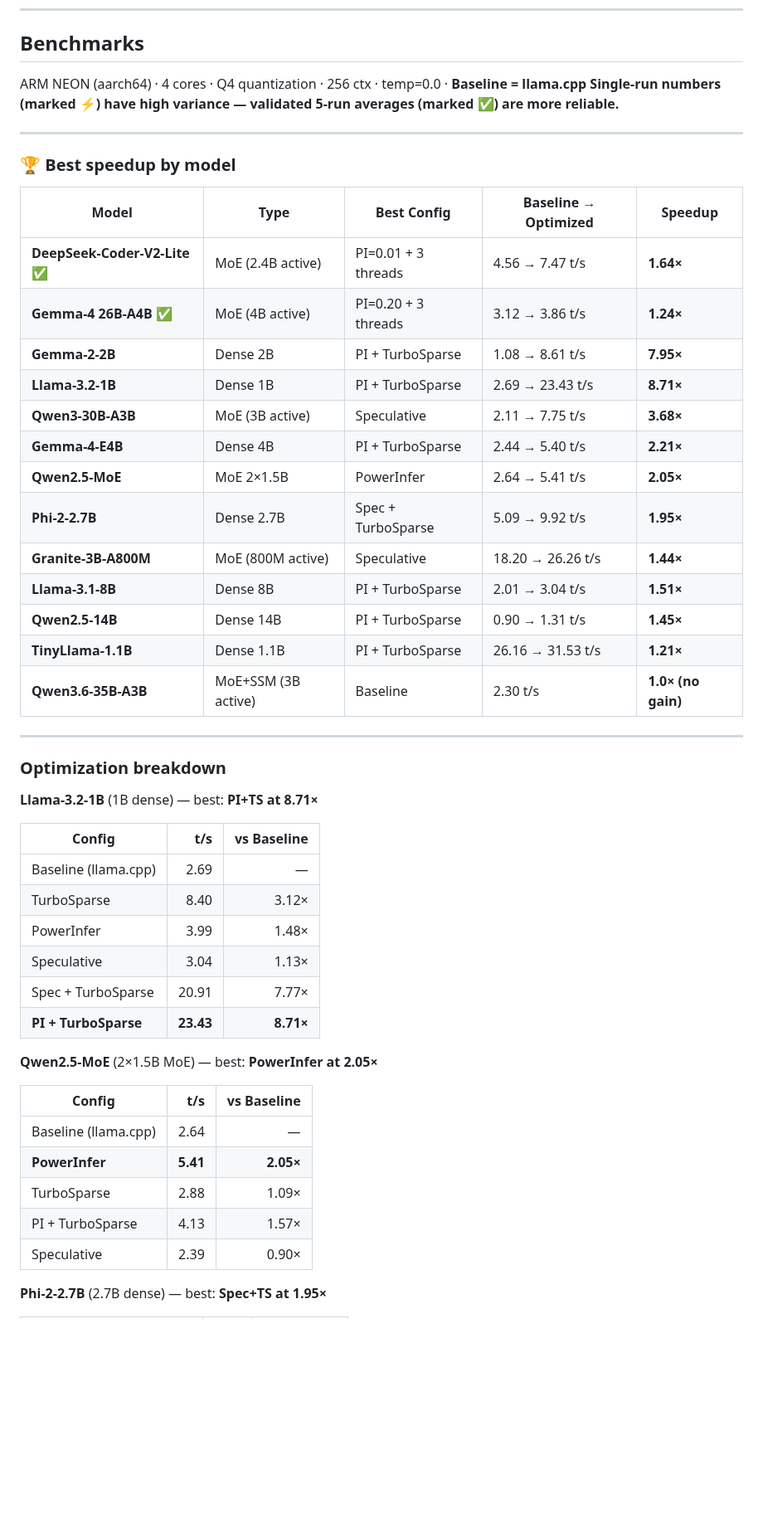
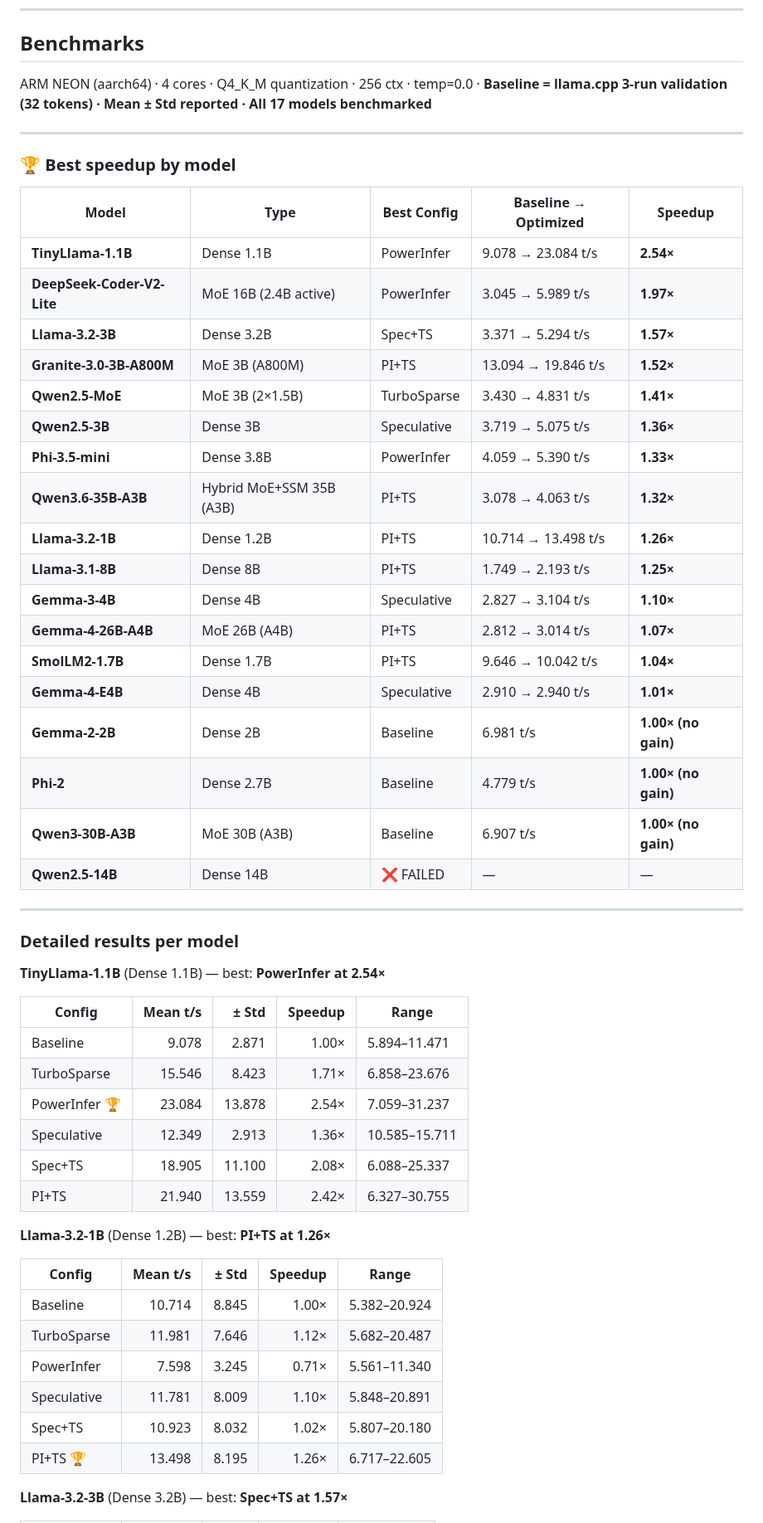
Before and after one commit to kevin046/VibeBlade, a Markdown page: README.md, the part around one of its changes. Shown at 83% size. GitHub-like rendering; blank space fills up the shorter version.

```diff
--- a/README.md
+++ b/README.md
@@ -60,8 +60,8 @@ python -m vibeblade wizard
 
 ## Benchmarks
 
-ARM NEON (aarch64) · 4 cores · Q4 quantization · 256 ctx · temp=0.0 · **Baseline = llama.cpp**
-**Single-run numbers (marked ⚡) have high variance — validated 5-run averages (marked ✅) are more reliable.**
+ARM NEON (aarch64) · 4 cores · Q4\_K\_M quantization · 256 ctx · temp=0.0 · **Baseline = llama.cpp**
+**3-run validation (32 tokens) · Mean ± Std reported · All 17 models benchmarked**
 
 ---
 
@@ -69,44 +69,50 @@ ARM NEON (aarch64) · 4 cores · Q4 quantization · 256 ctx · temp=0.0 · **Bas
 
 | Model | Type | Best Config | Baseline → Optimized | Speedup |
 |---|---|---|---|---|
-| **DeepSeek-Coder-V2-Lite** ✅ | MoE (2.4B active) | PI=0.01 + 3 threads | 4.56 → 7.47 t/s | **1.64×** |
-| **Gemma-4 26B-A4B** ✅ | MoE (4B active) | PI=0.20 + 3 threads | 3.12 → 3.86 t/s | **1.24×** |
-| **Gemma-2-2B** | Dense 2B | PI + TurboSparse | 1.08 → 8.61 t/s | **7.95×** |
-| **Llama-3.2-1B** | Dense 1B | PI + TurboSparse | 2.69 → 23.43 t/s | **8.71×** |
-| **Qwen3-30B-A3B** | MoE (3B active) | Speculative | 2.11 → 7.75 t/s | **3.68×** |
-| **Gemma-4-E4B** | Dense 4B | PI + TurboSparse | 2.44 → 5.40 t/s | **2.21×** |
-| **Qwen2.5-MoE** | MoE 2×1.5B | PowerInfer | 2.64 → 5.41 t/s | **2.05×** |
-| **Phi-2-2.7B** | Dense 2.7B | Spec + TurboSparse | 5.09 → 9.92 t/s | **1.95×** |
-| **Granite-3B-A800M** | MoE (800M active) | Speculative | 18.20 → 26.26 t/s | **1.44×** |
-| **Llama-3.1-8B** | Dense 8B | PI + TurboSparse | 2.01 → 3.04 t/s | **1.51×** |
-| **Qwen2.5-14B** | Dense 14B | PI + TurboSparse | 0.90 → 1.31 t/s | **1.45×** |
-| **TinyLlama-1.1B** | Dense 1.1B | PI + TurboSparse | 26.16 → 31.53 t/s | **1.21×** |
-| **Qwen3.6-35B-A3B** | MoE+SSM (3B active) | Baseline | 2.30 t/s | **1.0× (no gain)** |
+| **TinyLlama-1.1B** | Dense 1.1B | PowerInfer | 9.078 → 23.084 t/s | **2.54×** |
+| **DeepSeek-Coder-V2-Lite** | MoE 16B (2.4B active) | PowerInfer | 3.045 → 5.989 t/s | **1.97×** |
+| **Llama-3.2-3B** | Dense 3.2B | Spec+TS | 3.371 → 5.294 t/s | **1.57×** |
+| **Granite-3.0-3B-A800M** | MoE 3B (A800M) | PI+TS | 13.094 → 19.846 t/s | **1.52×** |
+| **Qwen2.5-MoE** | MoE 3B (2×1.5B) | TurboSparse | 3.430 → 4.831 t/s | **1.41×** |
+| **Qwen2.5-3B** | Dense 3B | Speculative | 3.719 → 5.075 t/s | **1.36×** |
+| **Phi-3.5-mini** | Dense 3.8B | PowerInfer | 4.059 → 5.390 t/s | **1.33×** |
+| **Qwen3.6-35B-A3B** | Hybrid MoE+SSM 35B (A3B) | PI+TS | 3.078 → 4.063 t/s | **1.32×** |
+| **Llama-3.2-1B** | Dense 1.2B | PI+TS | 10.714 → 13.498 t/s | **1.26×** |
+| **Llama-3.1-8B** | Dense 8B | PI+TS | 1.749 → 2.193 t/s | **1.25×** |
+| **Gemma-3-4B** | Dense 4B | Speculative | 2.827 → 3.104 t/s | **1.10×** |
+| **Gemma-4-26B-A4B** | MoE 26B (A4B) | PI+TS | 2.812 → 3.014 t/s | **1.07×** |
+| **SmolLM2-1.7B** | Dense 1.7B | PI+TS | 9.646 → 10.042 t/s | **1.04×** |
+| **Gemma-4-E4B** | Dense 4B | Speculative | 2.910 → 2.940 t/s | **1.01×** |
+| **Gemma-2-2B** | Dense 2B | Baseline | 6.981 t/s | **1.00× (no gain)** |
+| **Phi-2** | Dense 2.7B | Baseline | 4.779 t/s | **1.00× (no gain)** |
+| **Qwen3-30B-A3B** | MoE 30B (A3B) | Baseline | 6.907 t/s | **1.00× (no gain)** |
+| **Qwen2.5-14B** | Dense 14B | ❌ FAILED | — | — |
 
 ---
 
-### Optimization breakdown
+### Detailed results per model
 
-**Llama-3.2-1B** (1B dense) — best: **PI+TS at 8.71×**
+**TinyLlama-1.1B** (Dense 1.1B) — best: **PowerInfer at 2.54×**
 
-| Config | t/s | vs Baseline |
-|---|---:|---:|
-| Baseline (llama.cpp) | 2.69 | — |
-| TurboSparse | 8.40 | 3.12× |
-| PowerInfer | 3.99 | 1.48× |
-| Speculative | 3.04 | 1.13× |
-| Spec + TurboSparse | 20.91 | 7.77× |
-| **PI + TurboSparse** | **23.43** | **8.71×** |
+| Config | Mean t/s | ± Std | Speedup | Range |
+|---|---:|---:|---:|---|
+| Baseline | 9.078 | 2.871 | 1.00× | 5.894–11.471 |
+| TurboSparse | 15.546 | 8.423 | 1.71× | 6.858–23.676 |
+| PowerInfer **🏆** | 23.084 | 13.878 | 2.54× | 7.059–31.237 |
+| Speculative | 12.349 | 2.913 | 1.36× | 10.585–15.711 |
+| Spec+TS | 18.905 | 11.100 | 2.08× | 6.088–25.337 |
+| PI+TS | 21.940 | 13.559 | 2.42× | 6.327–30.755 |
 
-**Qwen2.5-MoE** (2×1.5B MoE) — best: **PowerInfer at 2.05×**
+**Llama-3.2-1B** (Dense 1.2B) — best: **PI+TS at 1.26×**
 
-| Config | t/s | vs Baseline |
-|---|---:|---:|
-| Baseline (llama.cpp) | 2.64 | — |
-| **PowerInfer** | **5.41** | **2.05×** |
-| TurboSparse | 2.88 | 1.09× |
-| PI + TurboSparse | 4.13 | 1.57× |
-| Speculative | 2.39 | 0.90× |
+| Config | Mean t/s | ± Std | Speedup | Range |
+|---|---:|---:|---:|---|
+| Baseline | 10.714 | 8.845 | 1.00× | 5.382–20.924 |
+| TurboSparse | 11.981 | 7.646 | 1.12× | 5.682–20.487 |
+| PowerInfer | 7.598 | 3.245 | 0.71× | 5.561–11.340 |
+| Speculative | 11.781 | 8.009 | 1.10× | 5.848–20.891 |
+| Spec+TS | 10.923 | 8.032 | 1.02× | 5.807–20.180 |
+| PI+TS **🏆** | 13.498 | 8.195 | 1.26× | 6.717–22.605 |
 
-**Phi-2-2.7B** (2.7B dense) — best: **Spec+TS at 1.95×**
+**Llama-3.2-3B** (Dense 3.2B) — best: **Spec+TS at 1.57×**
 
```
Also changed, not shown: other parts of README.md (+141 -154 lines).
